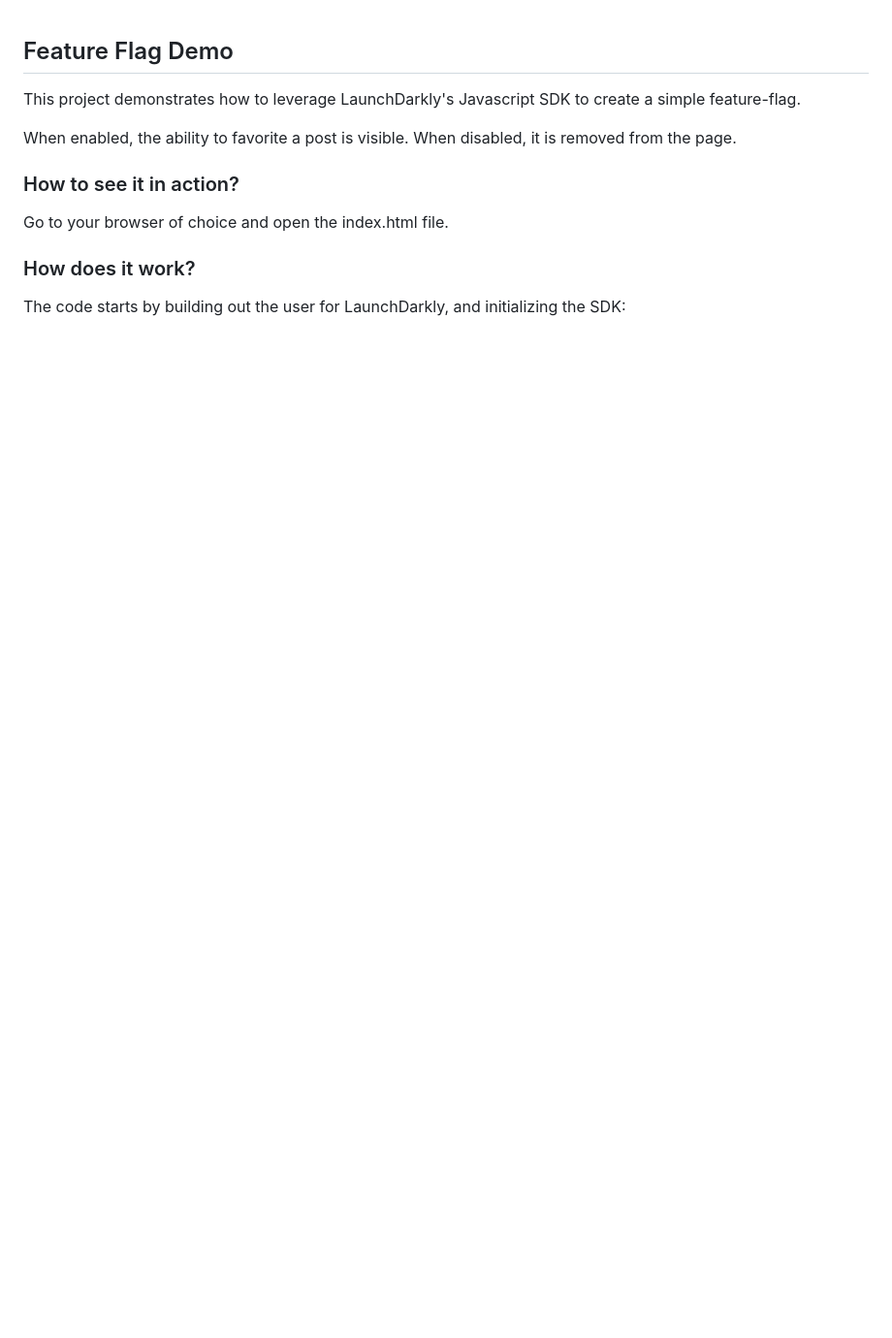
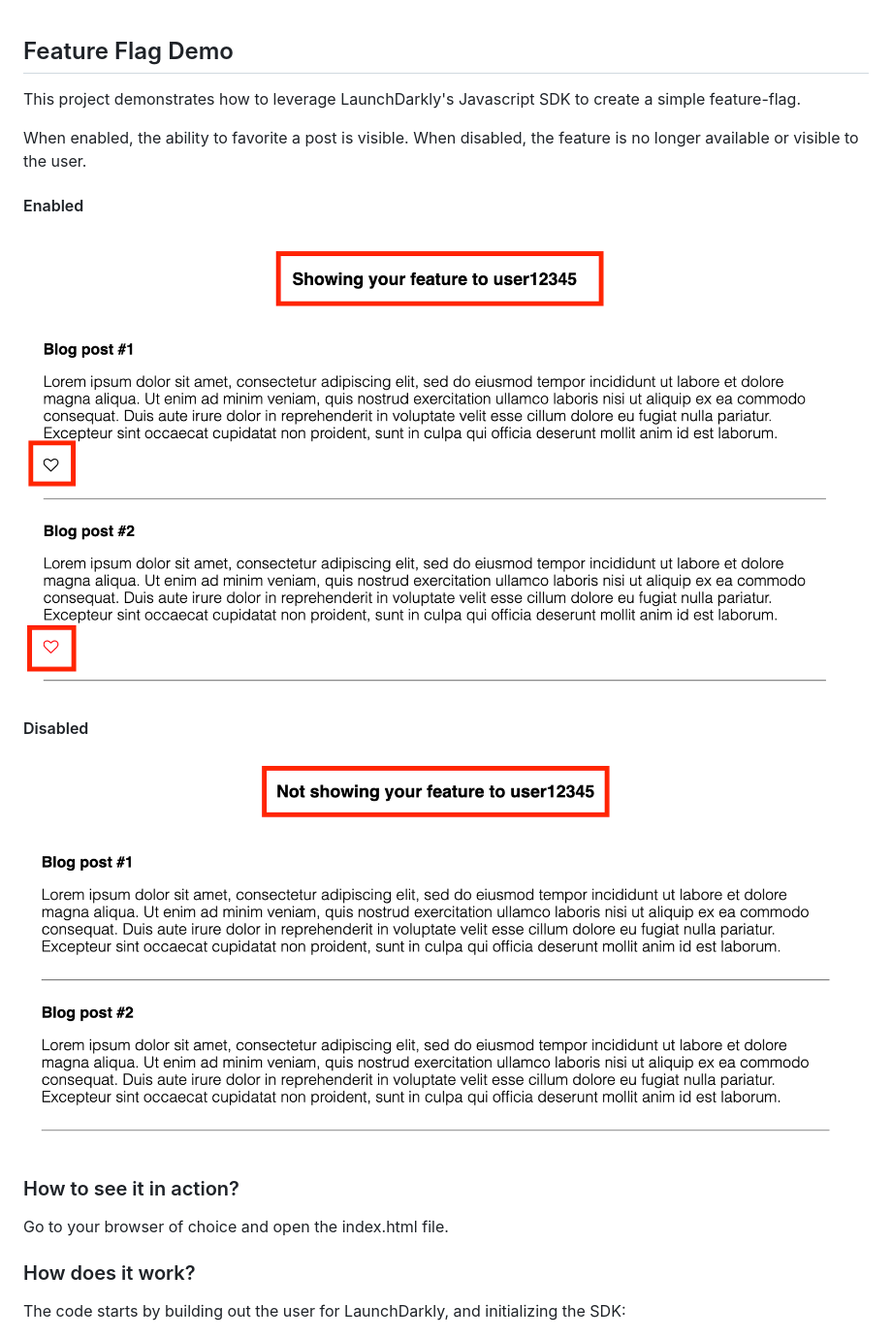
Before and after one commit to d-lange/Feature-flag-demo, a Markdown page: README.md, the part around the change. Shown: that part at 97% size. Rendered like a GitHub page; pictures changed too: assets/disabled.png (added), assets/enabled.png (added); blank space fills up the shorter version.

```diff
--- a/README.md
+++ b/README.md
@@ -2,7 +2,15 @@
 
 This project demonstrates how to leverage LaunchDarkly's Javascript SDK to create a simple feature-flag.
 
-When enabled, the ability to favorite a post is visible. When disabled, it is removed from the page.
+When enabled, the ability to favorite a post is visible. When disabled, the feature is no longer available or visible to the user.
+
+#### Enabled
+
+![Flag Enabled](./assets/enabled.png)
+
+#### Disabled
+
+![Flag Disabled](./assets/disabled.png)
 
 ### How to see it in action?
 
```
Also changed, not shown: 1 other file.
